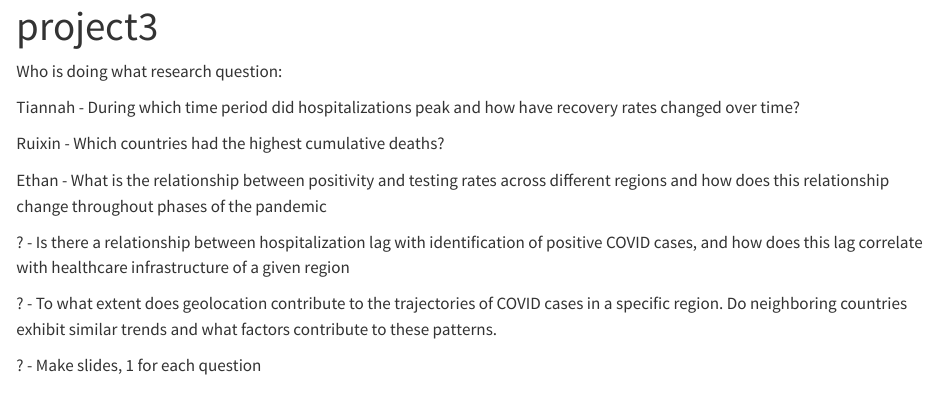
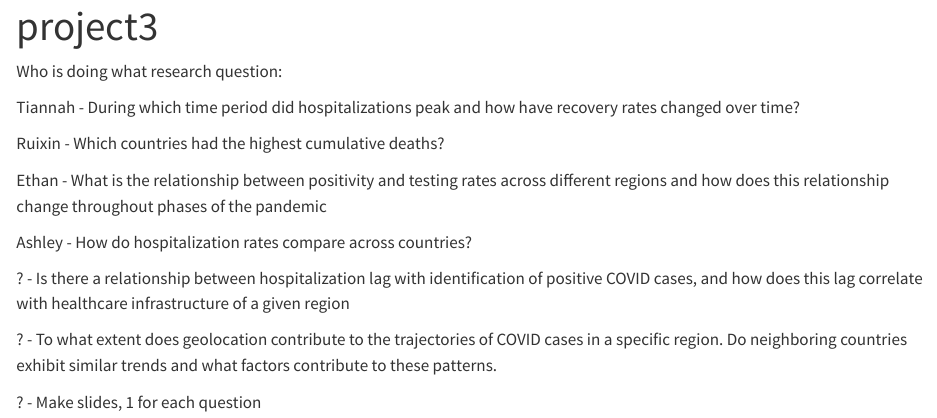
Before and after one commit to eweisenberg/ds2003-final-project, a Quarto document (project3.qmd): the page in a window 1100 px wide, from its top. Rendered offline with R 4.5, knitr and Pandoc in place of Quarto, with nearby package versions.

Commit message:
Update project3.qmd

```diff
--- a/project3.qmd
+++ b/project3.qmd
@@ -10,6 +10,8 @@ Ruixin - Which countries had the highest cumulative deaths?
 
 Ethan - What is the relationship between positivity and testing rates across different regions and how does this relationship change throughout phases of the pandemic
 
+Ashley - How do hospitalization rates compare across countries?
+
 ? - Is there a relationship between hospitalization lag with identification of positive COVID cases, and how does this lag correlate with healthcare infrastructure of a given region
 
 ? - To what extent does geolocation contribute to the trajectories of COVID cases in a specific region. Do neighboring countries exhibit similar trends and what factors contribute to these patterns.
```
